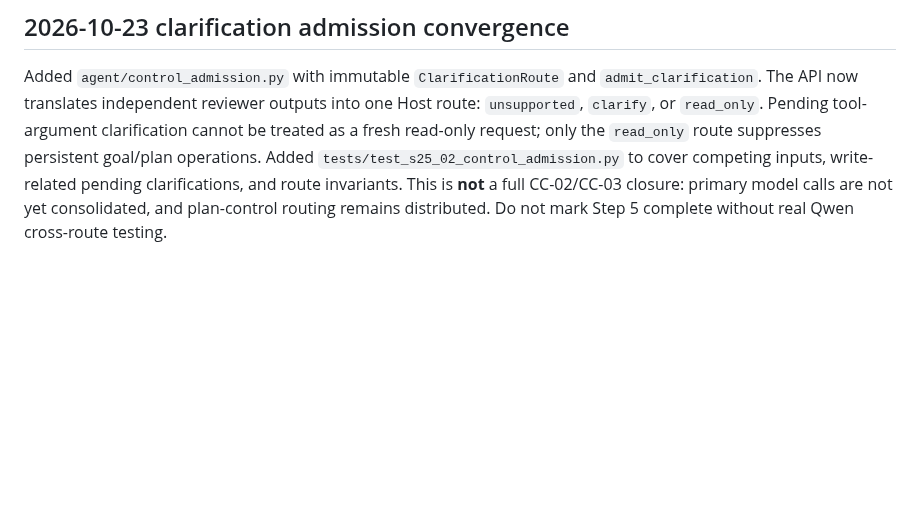
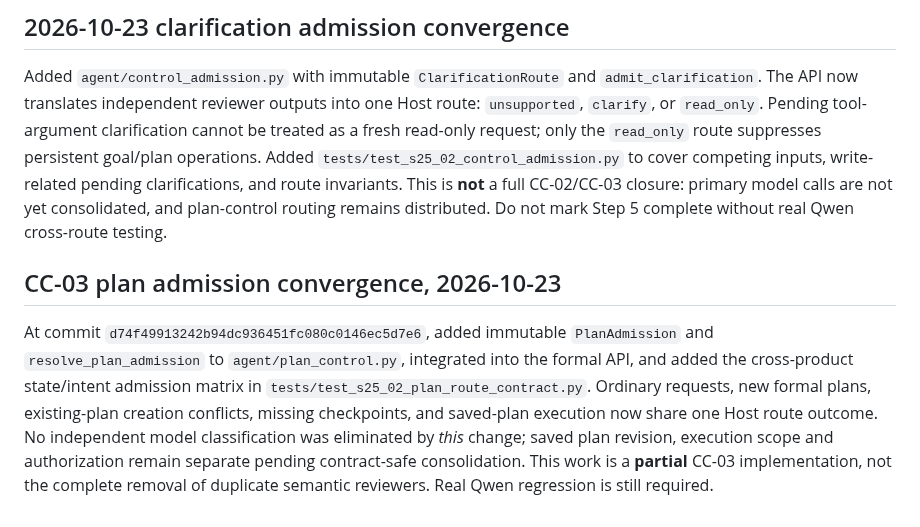
Before and after one commit to cxjchelsea/HealthAgent, a Markdown page: docs/s25-02-step5-control-chain-audit-20261023.md, the part around the change. Drawn GitHub-style; blank space fills up the shorter version.

Commit message:
docs(s25-02): record CC03 typed plan admission partial closure and remaining risks

```diff
--- a/docs/s25-02-step5-control-chain-audit-20261023.md
+++ b/docs/s25-02-step5-control-chain-audit-20261023.md
@@ -74,3 +74,7 @@ At HEAD `54c580fef24e733086a757f87dfc9f11cb72f144`: F04 clarification override n
 ## 2026-10-23 clarification admission convergence
 
 Added `agent/control_admission.py` with immutable `ClarificationRoute` and `admit_clarification`. The API now translates independent reviewer outputs into one Host route: `unsupported`, `clarify`, or `read_only`. Pending tool-argument clarification cannot be treated as a fresh read-only request; only the `read_only` route suppresses persistent goal/plan operations. Added `tests/test_s25_02_control_admission.py` to cover competing inputs, write-related pending clarifications, and route invariants. This is **not** a full CC-02/CC-03 closure: primary model calls are not yet consolidated, and plan-control routing remains distributed. Do not mark Step 5 complete without real Qwen cross-route testing.
+
+## CC-03 plan admission convergence, 2026-10-23
+
+At commit `d74f49913242b94dc936451fc080c0146ec5d7e6`, added immutable `PlanAdmission` and `resolve_plan_admission` to `agent/plan_control.py`, integrated into the formal API, and added the cross-product state/intent admission matrix in `tests/test_s25_02_plan_route_contract.py`. Ordinary requests, new formal plans, existing-plan creation conflicts, missing checkpoints, and saved-plan execution now share one Host route outcome. No independent model classification was eliminated by *this* change; saved plan revision, execution scope and authorization remain separate pending contract-safe consolidation. This work is a **partial** CC-03 implementation, not the complete removal of duplicate semantic reviewers. Real Qwen regression is still required.
```
